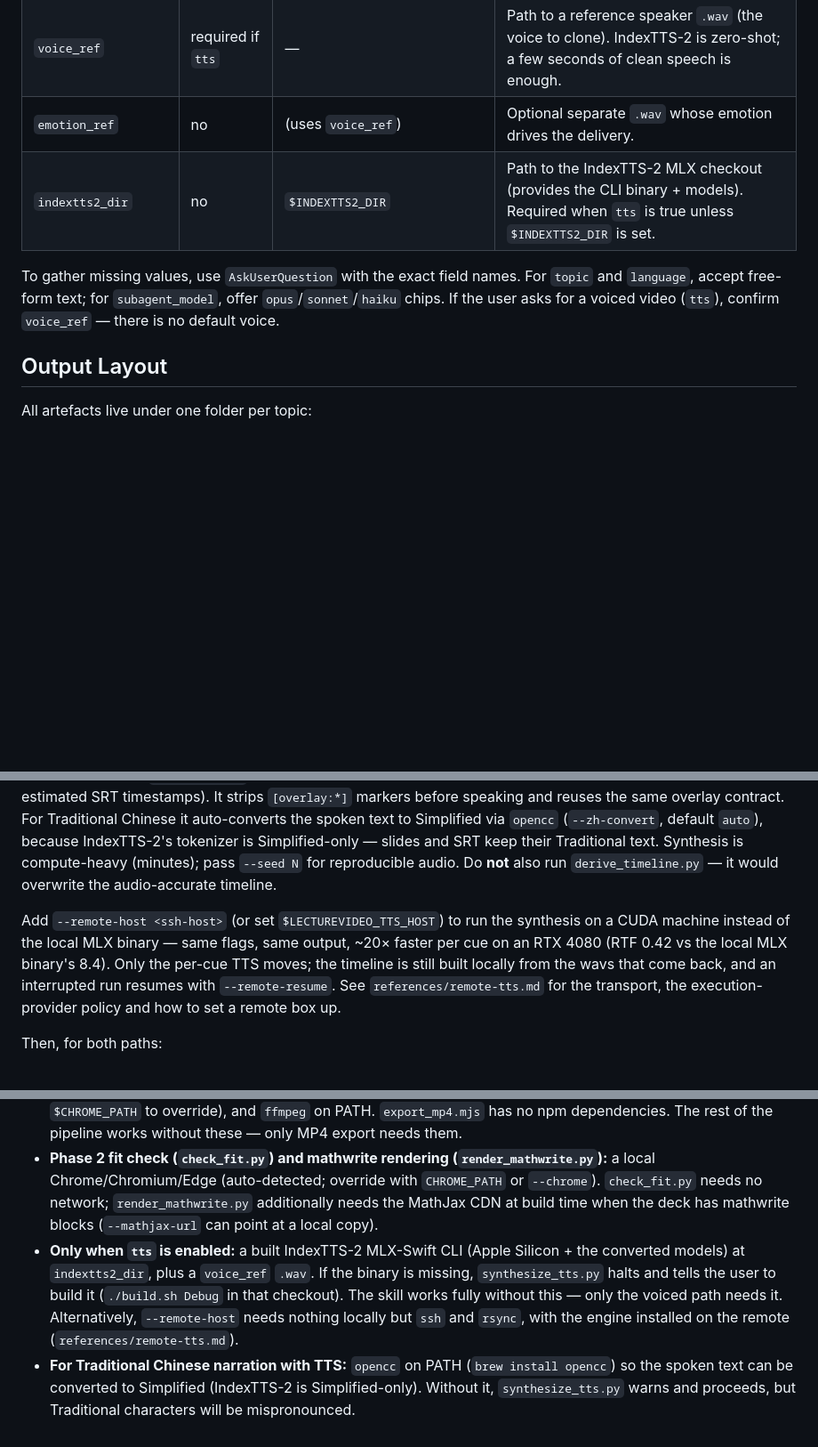
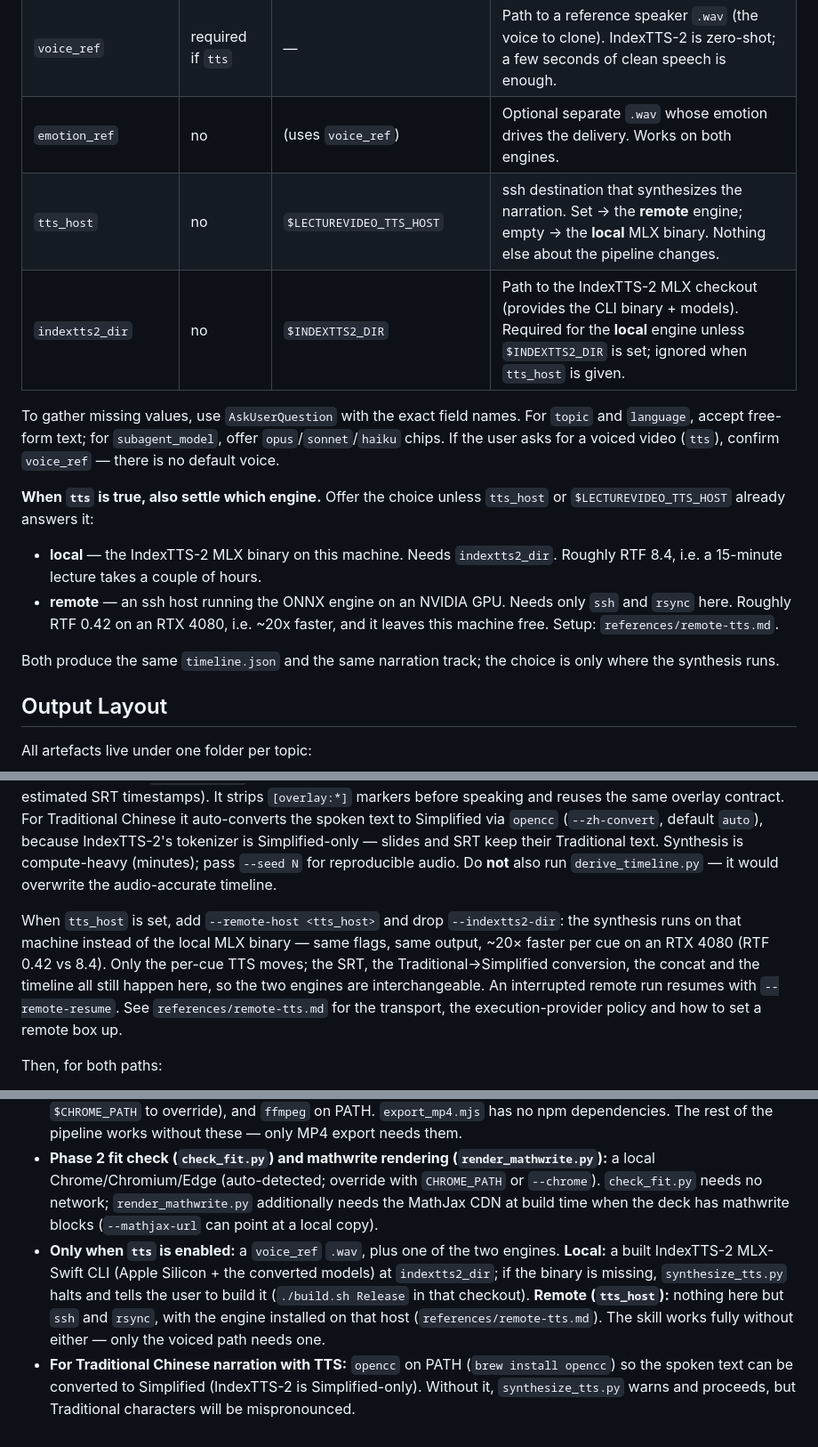
Before and after one commit to chenlu-hung/lecturevideo, a Markdown page: SKILL.md, 3 parts joined by grey strips. Shown at 89% size. Drawn GitHub-style; blank space fills up the shorter version.

```diff
--- a/SKILL.md
+++ b/SKILL.md
@@ -26,10 +26,18 @@ Collect these from the user before starting. Only `topic` and `language` are req
 | `output_dir` | no | `./output` (relative to current working directory) | Parent of the per-topic folder. |
 | `tts` | no | `false` | When true, Phase 4 synthesizes spoken narration (a real voiced video) instead of a silent timer-driven one. |
 | `voice_ref` | required if `tts` | — | Path to a reference speaker `.wav` (the voice to clone). IndexTTS-2 is zero-shot; a few seconds of clean speech is enough. |
-| `emotion_ref` | no | (uses `voice_ref`) | Optional separate `.wav` whose emotion drives the delivery. |
-| `indextts2_dir` | no | `$INDEXTTS2_DIR` | Path to the IndexTTS-2 MLX checkout (provides the CLI binary + models). Required when `tts` is true unless `$INDEXTTS2_DIR` is set. |
+| `emotion_ref` | no | (uses `voice_ref`) | Optional separate `.wav` whose emotion drives the delivery. Works on both engines. |
+| `tts_host` | no | `$LECTUREVIDEO_TTS_HOST` | ssh destination that synthesizes the narration. Set → the **remote** engine; empty → the **local** MLX binary. Nothing else about the pipeline changes. |
+| `indextts2_dir` | no | `$INDEXTTS2_DIR` | Path to the IndexTTS-2 MLX checkout (provides the CLI binary + models). Required for the **local** engine unless `$INDEXTTS2_DIR` is set; ignored when `tts_host` is given. |
 
 To gather missing values, use `AskUserQuestion` with the exact field names. For `topic` and `language`, accept free-form text; for `subagent_model`, offer `opus`/`sonnet`/`haiku` chips. If the user asks for a voiced video (`tts`), confirm `voice_ref` — there is no default voice.
+
+**When `tts` is true, also settle which engine.** Offer the choice unless `tts_host` or `$LECTUREVIDEO_TTS_HOST` already answers it:
+
+- **local** — the IndexTTS-2 MLX binary on this machine. Needs `indextts2_dir`. Roughly RTF 8.4, i.e. a 15-minute lecture takes a couple of hours.
+- **remote** — an ssh host running the ONNX engine on an NVIDIA GPU. Needs only `ssh` and `rsync` here. Roughly RTF 0.42 on an RTX 4080, i.e. ~20x faster, and it leaves this machine free. Setup: `references/remote-tts.md`.
+
+Both produce the same `timeline.json` and the same narration track; the choice is only where the synthesis runs.
 
 ## Output Layout
 
@@ -93,7 +101,7 @@ Build the global timeline. **Choose one of two paths depending on `tts`:**
 
 **4b. Voiced (`tts` = true).** Run `python3 scripts/synthesize_tts.py <output_dir>/<slug> --ref <voice_ref> [--emo-ref <emotion_ref>] [--indextts2-dir <dir>]`. This **replaces** `derive_timeline.py`: it synthesizes each cue with IndexTTS-2 (one batched `--srt` call), writes `<slug>/narration.mp3` (`--audio-format wav`/`both` to keep the lossless wav), and rebuilds `timeline.json` so slide/overlay times match the *real* spoken audio (not the sub-agents' estimated SRT timestamps). It strips `[overlay:*]` markers before speaking and reuses the same overlay contract. For Traditional Chinese it auto-converts the spoken text to Simplified via `opencc` (`--zh-convert`, default `auto`), because IndexTTS-2's tokenizer is Simplified-only — slides and SRT keep their Traditional text. Synthesis is compute-heavy (minutes); pass `--seed N` for reproducible audio. Do **not** also run `derive_timeline.py` — it would overwrite the audio-accurate timeline.
 
-Add `--remote-host <ssh-host>` (or set `$LECTUREVIDEO_TTS_HOST`) to run the synthesis on a CUDA machine instead of the local MLX binary — same flags, same output, ~20× faster per cue on an RTX 4080 (RTF 0.42 vs the local MLX binary's 8.4). Only the per-cue TTS moves; the timeline is still built locally from the wavs that come back, and an interrupted run resumes with `--remote-resume`. See `references/remote-tts.md` for the transport, the execution-provider policy and how to set a remote box up.
+When `tts_host` is set, add `--remote-host <tts_host>` and drop `--indextts2-dir`: the synthesis runs on that machine instead of the local MLX binary — same flags, same output, ~20× faster per cue on an RTX 4080 (RTF 0.42 vs 8.4). Only the per-cue TTS moves; the SRT, the Traditional→Simplified conversion, the concat and the timeline all still happen here, so the two engines are interchangeable. An interrupted remote run resumes with `--remote-resume`. See `references/remote-tts.md` for the transport, the execution-provider policy and how to set a remote box up.
 
 Then, for both paths:
 
@@ -165,5 +173,5 @@ Verify availability before starting; halt with a clear instruction to install if
 - A modern browser to view the player. PDF export uses marp-cli's built-in chromium download.
 - **Only for Phase 5 (MP4 export):** Node ≥ 22, a local Chrome/Chromium (auto-detected; `--chrome` or `$CHROME_PATH` to override), and `ffmpeg` on PATH. `export_mp4.mjs` has no npm dependencies. The rest of the pipeline works without these — only MP4 export needs them.
 - **Phase 2 fit check (`check_fit.py`) and mathwrite rendering (`render_mathwrite.py`):** a local Chrome/Chromium/Edge (auto-detected; override with `CHROME_PATH` or `--chrome`). `check_fit.py` needs no network; `render_mathwrite.py` additionally needs the MathJax CDN at build time when the deck has mathwrite blocks (`--mathjax-url` can point at a local copy).
-- **Only when `tts` is enabled:** a built IndexTTS-2 MLX-Swift CLI (Apple Silicon + the converted models) at `indextts2_dir`, plus a `voice_ref` `.wav`. If the binary is missing, `synthesize_tts.py` halts and tells the user to build it (`./build.sh Debug` in that checkout). The skill works fully without this — only the voiced path needs it. Alternatively, `--remote-host` needs nothing locally but `ssh` and `rsync`, with the engine installed on the remote (`references/remote-tts.md`).
+- **Only when `tts` is enabled:** a `voice_ref` `.wav`, plus one of the two engines. **Local:** a built IndexTTS-2 MLX-Swift CLI (Apple Silicon + the converted models) at `indextts2_dir`; if the binary is missing, `synthesize_tts.py` halts and tells the user to build it (`./build.sh Release` in that checkout). **Remote (`tts_host`):** nothing here but `ssh` and `rsync`, with the engine installed on that host (`references/remote-tts.md`). The skill works fully without either — only the voiced path needs one.
 - **For Traditional Chinese narration with TTS:** `opencc` on PATH (`brew install opencc`) so the spoken text can be converted to Simplified (IndexTTS-2 is Simplified-only). Without it, `synthesize_tts.py` warns and proceeds, but Traditional characters will be mispronounced.
```
Also changed, not shown: README.md (+10 -4 lines).
